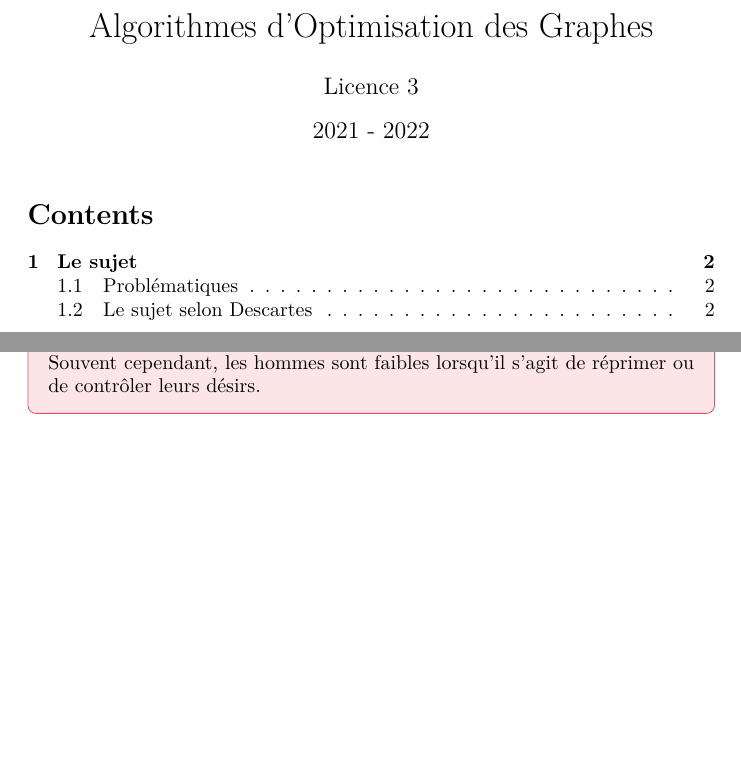
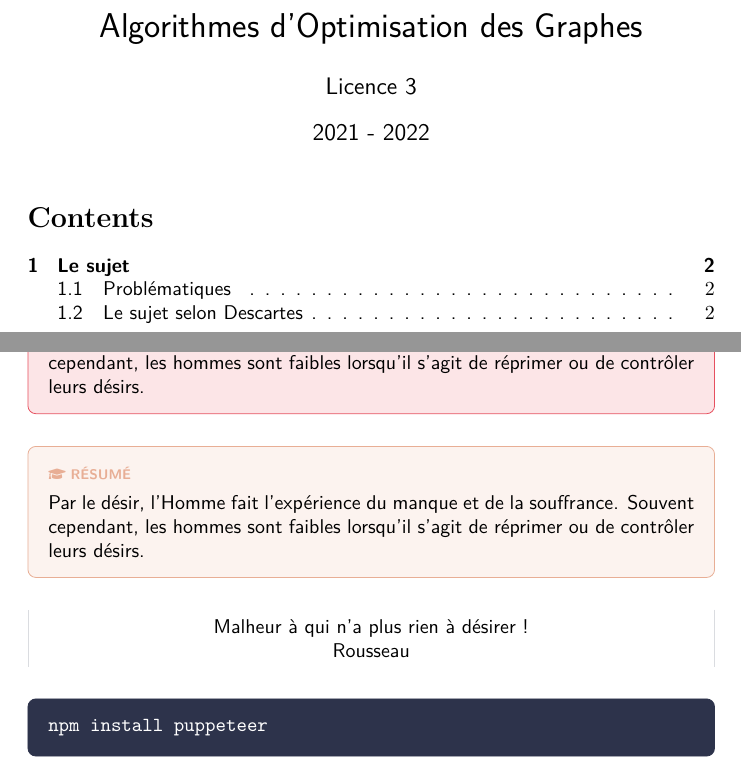
Before and after one commit to Projet-Clovis/clovis-converter, a LaTeX document (src/test.tex): two parts of pages 1 and 2 of 2, joined at a grey line, cut so that both start at the same text, the shorter picture padded with empty space. Compiled offline with pdfLaTeX.

Commit message:
Update test.tex

```diff
--- a/src/test.tex
+++ b/src/test.tex
@@ -26,6 +26,15 @@
 % -------------------- Colors --------------------
 \definecolor{danger}{HTML}{e6505f}
 \definecolor{danger-bg}{HTML}{fce5e7}
+\definecolor{summary}{HTML}{e8ae95}
+\definecolor{summary-bg}{HTML}{fcf3ef}
+\definecolor{definition}{HTML}{2f80ed}
+\definecolor{definition-bg}{HTML}{e0ecfd}
+
+\definecolor{code-bg}{HTML}{2d334b}
+
+\definecolor{border-color}{HTML}{dadce0}
+
 
 
 % -------------------- Styles --------------------
@@ -42,6 +51,7 @@
 % -------------------- Document --------------------
 \begin{document}%
 \normalsize%
+\sffamily
 \maketitle%
 \tableofcontents%
 \newpage%
@@ -73,5 +83,22 @@ Descartes donne un définition universelle du sujet, valable pour tous les humai
 \\ Par le désir, l'Homme fait l'expérience du manque et de la souffrance. Souvent cependant, les hommes sont faibles lorsqu'il s'agit de réprimer ou de contrôler leurs désirs.
 \end{solution}
 
+\begin{solution}[linecolor=summary, backgroundcolor=summary-bg]
+{ \scriptsize \textcolor{summary}{\faIcon{graduation-cap} \textbf{RÉSUMÉ}}}
+\vspace{3px}
+\\ Par le désir, l'Homme fait l'expérience du manque et de la souffrance. Souvent cependant, les hommes sont faibles lorsqu'il s'agit de réprimer ou de contrôler leurs désirs.
+\end{solution}
+
+\begin{mdframed}[topline=false, bottomline=false, linecolor=border-color]
+\begin{center}
+    Malheur à qui n'a plus rien à désirer !
+    \\ Rousseau
+\end{center}
+\end{mdframed}
+
+\begin{solution}[linecolor=code-bg, backgroundcolor=code-bg]
+\textcolor{white}{\texttt{npm install puppeteer}}
+\end{solution}
+
 %
 \end{document}
```
